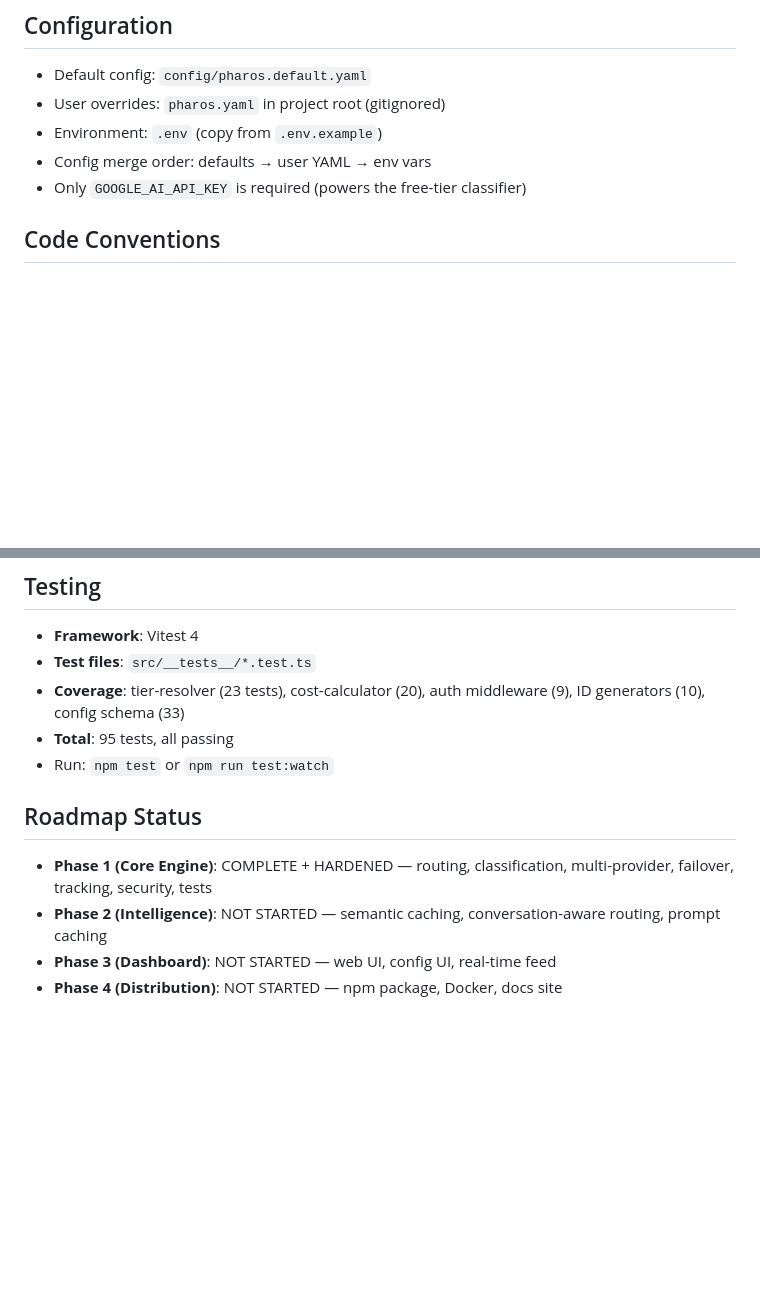
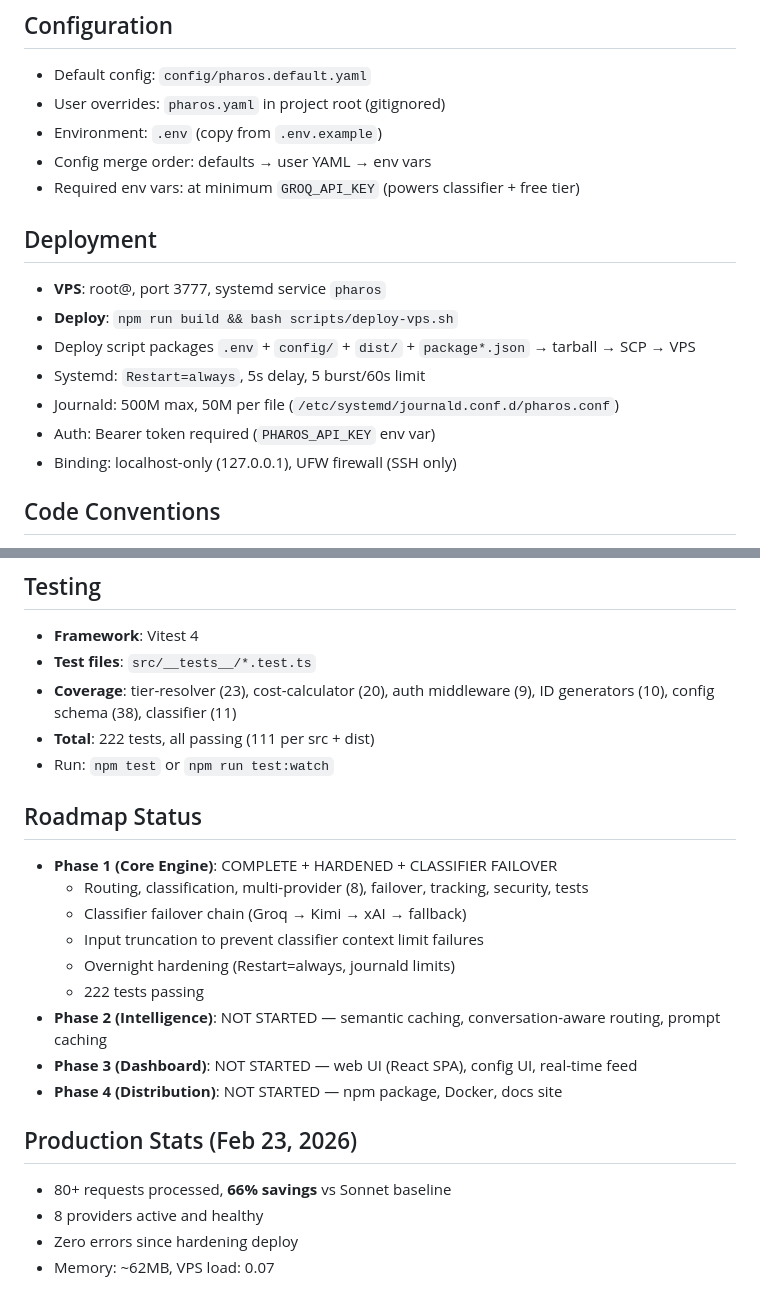
Before and after one commit to GhostSpeculates/PHAROS, a Markdown page: CLAUDE.md, 2 parts joined by grey strips. GitHub-like rendering; blank space fills up the shorter version.

```diff
--- a/CLAUDE.md
+++ b/CLAUDE.md
@@ -73,7 +97,17 @@ npm run format     # Prettier
 - User overrides: `pharos.yaml` in project root (gitignored)
 - Environment: `.env` (copy from `.env.example`)
 - Config merge order: defaults → user YAML → env vars
-- Only `GOOGLE_AI_API_KEY` is required (powers the free-tier classifier)
+- Required env vars: at minimum `GROQ_API_KEY` (powers classifier + free tier)
+
+## Deployment
+
+- **VPS**: root@<vps-redacted>, port 3777, systemd service `pharos`
+- **Deploy**: `npm run build && bash scripts/deploy-vps.sh`
+- Deploy script packages `.env` + `config/` + `dist/` + `package*.json` → tarball → SCP → VPS
+- Systemd: `Restart=always`, 5s delay, 5 burst/60s limit
+- Journald: 500M max, 50M per file (`/etc/systemd/journald.conf.d/pharos.conf`)
+- Auth: Bearer token required (`PHAROS_API_KEY` env var)
+- Binding: localhost-only (127.0.0.1), UFW firewall (SSH only)
 
 ## Code Conventions
 
@@ -162,13 +203,25 @@ src/
 
 - **Framework**: Vitest 4
 - **Test files**: `src/__tests__/*.test.ts`
-- **Coverage**: tier-resolver (23 tests), cost-calculator (20), auth middleware (9), ID generators (10), config schema (33)
-- **Total**: 95 tests, all passing
+- **Coverage**: tier-resolver (23), cost-calculator (20), auth middleware (9), ID generators (10), config schema (38), classifier (11)
+- **Total**: 222 tests, all passing (111 per src + dist)
 - Run: `npm test` or `npm run test:watch`
 
 ## Roadmap Status
 
-- **Phase 1 (Core Engine)**: COMPLETE + HARDENED — routing, classification, multi-provider, failover, tracking, security, tests
+- **Phase 1 (Core Engine)**: COMPLETE + HARDENED + CLASSIFIER FAILOVER
+  - Routing, classification, multi-provider (8), failover, tracking, security, tests
+  - Classifier failover chain (Groq → Kimi → xAI → fallback)
+  - Input truncation to prevent classifier context limit failures
+  - Overnight hardening (Restart=always, journald limits)
+  - 222 tests passing
 - **Phase 2 (Intelligence)**: NOT STARTED — semantic caching, conversation-aware routing, prompt caching
-- **Phase 3 (Dashboard)**: NOT STARTED — web UI, config UI, real-time feed
+- **Phase 3 (Dashboard)**: NOT STARTED — web UI (React SPA), config UI, real-time feed
 - **Phase 4 (Distribution)**: NOT STARTED — npm package, Docker, docs site
+
+## Production Stats (Feb 23, 2026)
+
+- 80+ requests processed, **66% savings** vs Sonnet baseline
+- 8 providers active and healthy
+- Zero errors since hardening deploy
+- Memory: ~62MB, VPS load: 0.07
```
Also changed, not shown: other parts of CLAUDE.md (+54 -23 lines).
